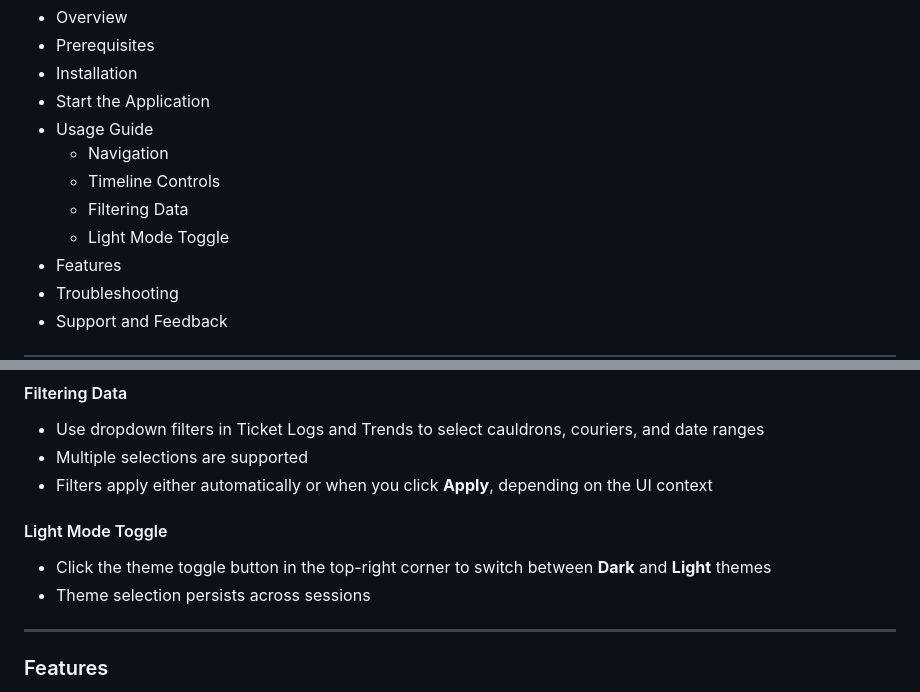
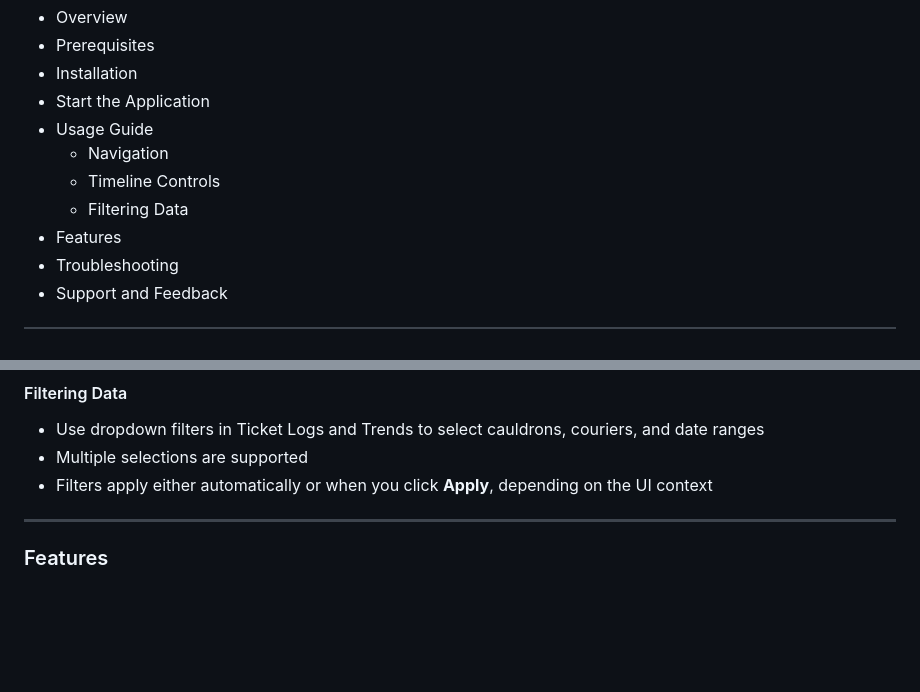
Before and after one commit to JihwanNWon/brew-view, a Markdown page: readme.md, 2 parts joined by grey strips. Drawn GitHub-style; blank space fills up the shorter version.

```diff
--- a/readme.md
+++ b/readme.md
@@ -13,7 +13,6 @@ A web-based dashboard for monitoring potion flow and cauldron management. Brew V
   - Navigation
   - Timeline Controls
   - Filtering Data
-  - Light Mode Toggle
 - Features
 - Troubleshooting
 - Support and Feedback
@@ -118,10 +117,6 @@ Brew View is a Flask-based dashboard for real-time and historical monitoring of
 - Multiple selections are supported
 - Filters apply either automatically or when you click **Apply**, depending on the UI context
 
-#### Light Mode Toggle
-- Click the theme toggle button in the top-right corner to switch between **Dark** and **Light** themes
-- Theme selection persists across sessions
-
 ---
 
 ### Features
```
